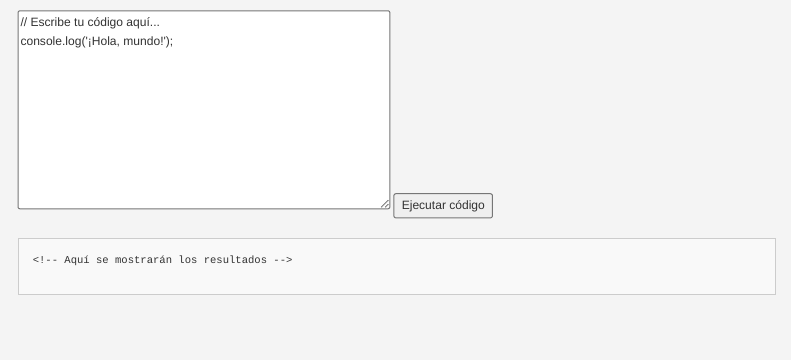
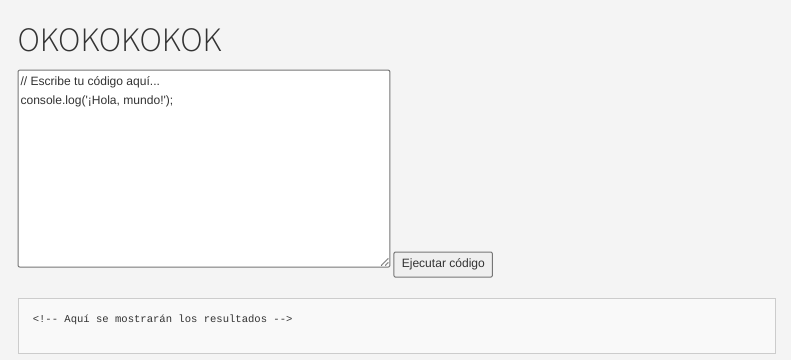
Before and after one commit to NicoOgno/First_Quarto, a Quarto document (play_js.qmd): the page in a window 1100 px wide, from its top. Rendered offline with R 4.5, knitr and Pandoc in place of Quarto, with nearby package versions; menus at the side of the page are left out.

Commit message:
OKOKOKOK

```diff
--- a/play_js.qmd
+++ b/play_js.qmd
@@ -2,6 +2,7 @@
 title: "Juega con Javascript"
 format: html
 ---
+# OKOKOKOKOK
 
 <textarea id="codeInput" rows="10" cols="50">
 // Escribe tu código aquí...
```
